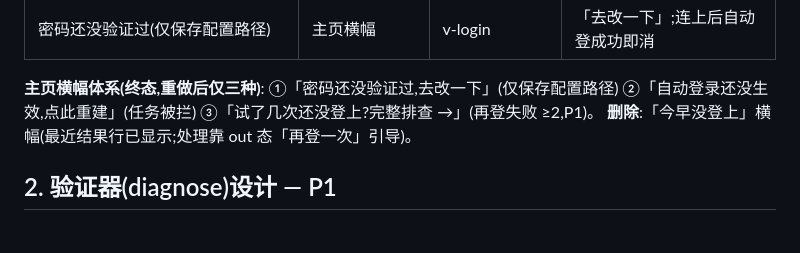
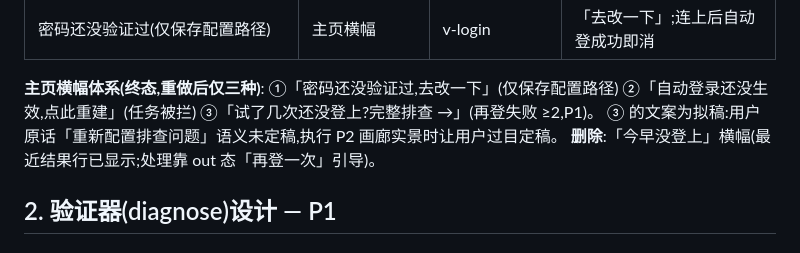
Before and after one commit to ornman/guigui, a Markdown page: docs/plans/ui-routing-rework-2026-09-08.md, the part around the change. Drawn GitHub-style.

Commit message:
plan: 横幅③文案标注为拟稿(用户原词『重新配置排查问题』未定稿,P2 画廊实景过目)

```diff
--- a/docs/plans/ui-routing-rework-2026-09-08.md
+++ b/docs/plans/ui-routing-rework-2026-09-08.md
@@ -38,6 +38,7 @@
 
 **主页横幅体系(终态,重做后仅三种)**:
 ①「密码还没验证过,去改一下」(仅保存配置路径) ②「自动登录还没生效,点此重建」(任务被拦) ③「试了几次还没登上?完整排查 →」(再登失败 ≥2,P1)。
+③ 的文案为拟稿:用户原话「重新配置排查问题」语义未定稿,执行 P2 画廊实景时让用户过目定稿。
 **删除**:「今早没登上」横幅(最近结果行已显示;处理靠 out 态「再登一次」引导)。
 
 ## 2. 验证器(diagnose)设计 — P1
```
